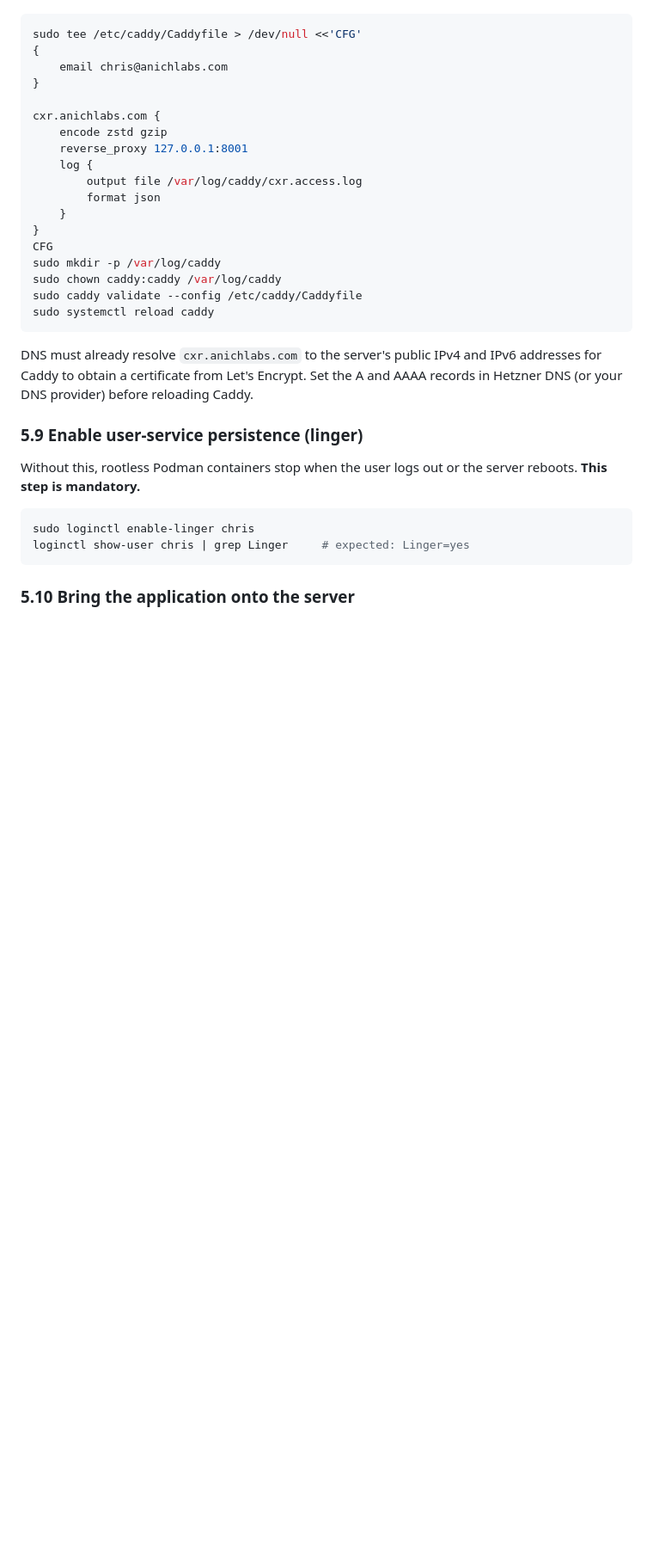
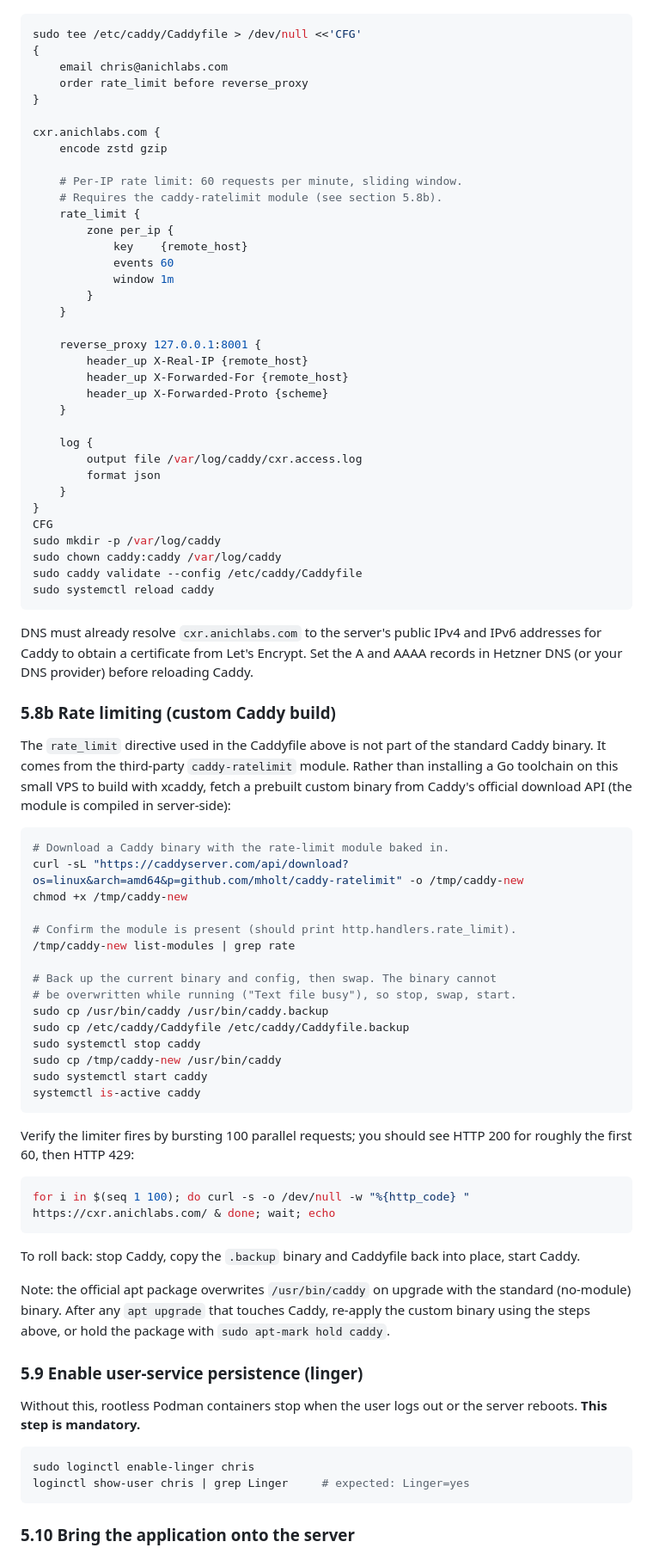
Before and after one commit to anichlabs/cxr-cnn-k8s-benchmark, a Markdown page: DEPLOY.md, the part around the change. Shown at 86% size. Rendered like a GitHub page; blank space fills up the shorter version.

Commit message:
docs(deploy): document Caddy rate-limit setup (custom build + reproduction)
- Updated the Caddyfile in section 5.8 to include the per-IP rate_limit
  block (60 req/min, sliding window) and the 'order rate_limit before
  reverse_proxy' global directive.
- Added section 5.8b explaining the rate_limit directive needs the
  third-party caddy-ratelimit module, with steps to fetch a prebuilt
  custom Caddy binary from the official download API (no Go toolchain
  on the small VPS), back up and swap it via stop/swap/start (the
  binary is 'Text file busy' while running), and verify with a 100-
  request burst expecting 200s then 429s.
- Documented rollback and the apt-upgrade caveat (the package
  overwrites the custom binary; re-apply or apt-mark hold caddy).

````diff
--- a/DEPLOY.md
+++ b/DEPLOY.md
@@ -245,11 +245,28 @@ Write the Caddyfile:
 sudo tee /etc/caddy/Caddyfile > /dev/null <<'CFG'
 {
     email chris@anichlabs.com
+    order rate_limit before reverse_proxy
 }
 
 cxr.anichlabs.com {
     encode zstd gzip
-    reverse_proxy 127.0.0.1:8001
+
+    # Per-IP rate limit: 60 requests per minute, sliding window.
+    # Requires the caddy-ratelimit module (see section 5.8b).
+    rate_limit {
+        zone per_ip {
+            key    {remote_host}
+            events 60
+            window 1m
+        }
+    }
+
+    reverse_proxy 127.0.0.1:8001 {
+        header_up X-Real-IP {remote_host}
+        header_up X-Forwarded-For {remote_host}
+        header_up X-Forwarded-Proto {scheme}
+    }
+
     log {
         output file /var/log/caddy/cxr.access.log
         format json
@@ -266,6 +283,48 @@ DNS must already resolve `cxr.anichlabs.com` to the server's public
 IPv4 and IPv6 addresses for Caddy to obtain a certificate from
 Let's Encrypt. Set the A and AAAA records in Hetzner DNS (or your DNS
 provider) before reloading Caddy.
+
+### 5.8b Rate limiting (custom Caddy build)
+
+The `rate_limit` directive used in the Caddyfile above is not part of
+the standard Caddy binary. It comes from the third-party
+`caddy-ratelimit` module. Rather than installing a Go toolchain on
+this small VPS to build with xcaddy, fetch a prebuilt custom binary
+from Caddy's official download API (the module is compiled in
+server-side):
+
+```bash
+# Download a Caddy binary with the rate-limit module baked in.
+curl -sL "https://caddyserver.com/api/download?os=linux&arch=amd64&p=github.com/mholt/caddy-ratelimit" -o /tmp/caddy-new
+chmod +x /tmp/caddy-new
+
+# Confirm the module is present (should print http.handlers.rate_limit).
+/tmp/caddy-new list-modules | grep rate
+
+# Back up the current binary and config, then swap. The binary cannot
+# be overwritten while running ("Text file busy"), so stop, swap, start.
+sudo cp /usr/bin/caddy /usr/bin/caddy.backup
+sudo cp /etc/caddy/Caddyfile /etc/caddy/Caddyfile.backup
+sudo systemctl stop caddy
+sudo cp /tmp/caddy-new /usr/bin/caddy
+sudo systemctl start caddy
+systemctl is-active caddy
+```
+
+Verify the limiter fires by bursting 100 parallel requests; you should
+see HTTP 200 for roughly the first 60, then HTTP 429:
+
+```bash
+for i in $(seq 1 100); do curl -s -o /dev/null -w "%{http_code} " https://cxr.anichlabs.com/ & done; wait; echo
+```
+
+To roll back: stop Caddy, copy the `.backup` binary and Caddyfile back
+into place, start Caddy.
+
+Note: the official apt package overwrites `/usr/bin/caddy` on upgrade
+with the standard (no-module) binary. After any `apt upgrade` that
+touches Caddy, re-apply the custom binary using the steps above, or
+hold the package with `sudo apt-mark hold caddy`.
 
 ### 5.9 Enable user-service persistence (linger)
 
````
